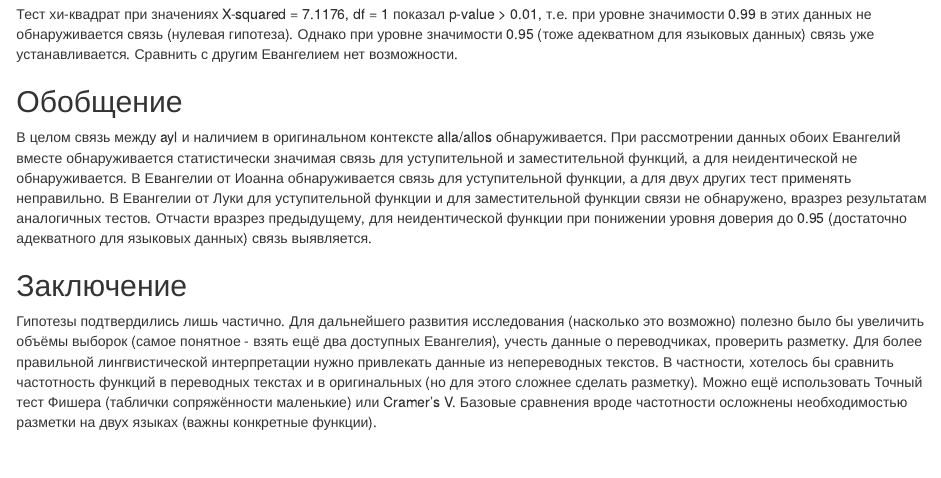
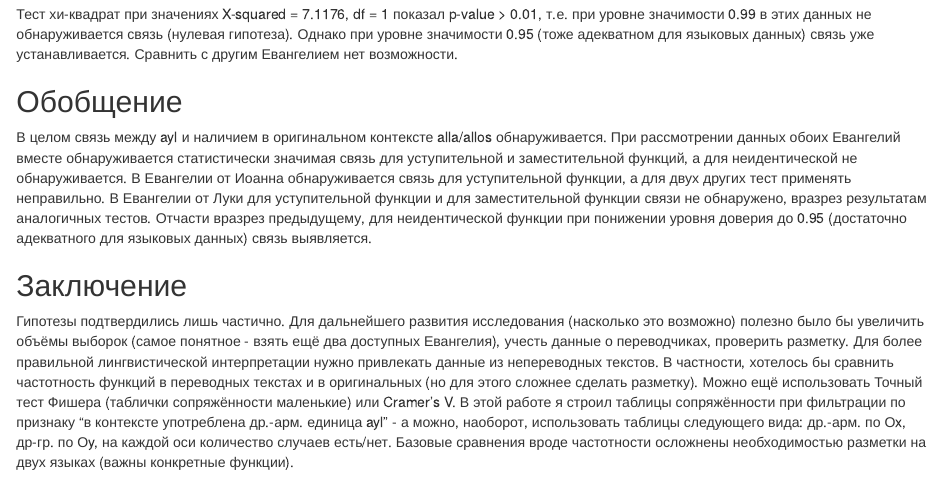
Before and after one commit to robibistspark/r_data_analysis_project, an R Markdown document (Stepanyants_Project.Rmd): the page in a window 1100 px wide, from 10650 px down. The pictures show the output file Stepanyants_Project.html that the author committed with the source, opened offline.

Commit message:
Add files via upload
add sentence to conclusion

```diff
--- a/Stepanyants_Project.Rmd
+++ b/Stepanyants_Project.Rmd
@@ -301,4 +301,4 @@ chisq.test(cont_table)
 
 ## Заключение
 
-Гипотезы подтвердились лишь частично. Для дальнейшего развития исследования (насколько это возможно) полезно было бы увеличить объёмы выборок (самое понятное - взять ещё два доступных  Евангелия), учесть данные о переводчиках, проверить разметку. Для более правильной лингвистической интерпретации нужно привлекать данные из непереводных текстов. В частности, хотелось бы сравнить частотность функций в переводных текстах и в оригинальных (но для этого сложнее сделать разметку). Можно ещё использовать Точный тест Фишера (таблички сопряжённости маленькие) или Cramer's V. Базовые сравнения вроде частотности осложнены необходимостью разметки на двух языках (важны конкретные функции).
+Гипотезы подтвердились лишь частично. Для дальнейшего развития исследования (насколько это возможно) полезно было бы увеличить объёмы выборок (самое понятное - взять ещё два доступных  Евангелия), учесть данные о переводчиках, проверить разметку. Для более правильной лингвистической интерпретации нужно привлекать данные из непереводных текстов. В частности, хотелось бы сравнить частотность функций в переводных текстах и в оригинальных (но для этого сложнее сделать разметку). Можно ещё использовать Точный тест Фишера (таблички сопряжённости маленькие) или Cramer's V. В этой работе я строил таблицы сопряжённости при фильтрации по признаку "в контексте употреблена др.-арм. единица ayl" - а можно, наоборот, использовать таблицы следующего вида: др.-арм. по Оx, др-гр. по Оy, на каждой оси количество случаев есть/нет. Базовые сравнения вроде частотности осложнены необходимостью разметки на двух языках (важны конкретные функции).
```
Also changed, not shown: Stepanyants_Project.html.
